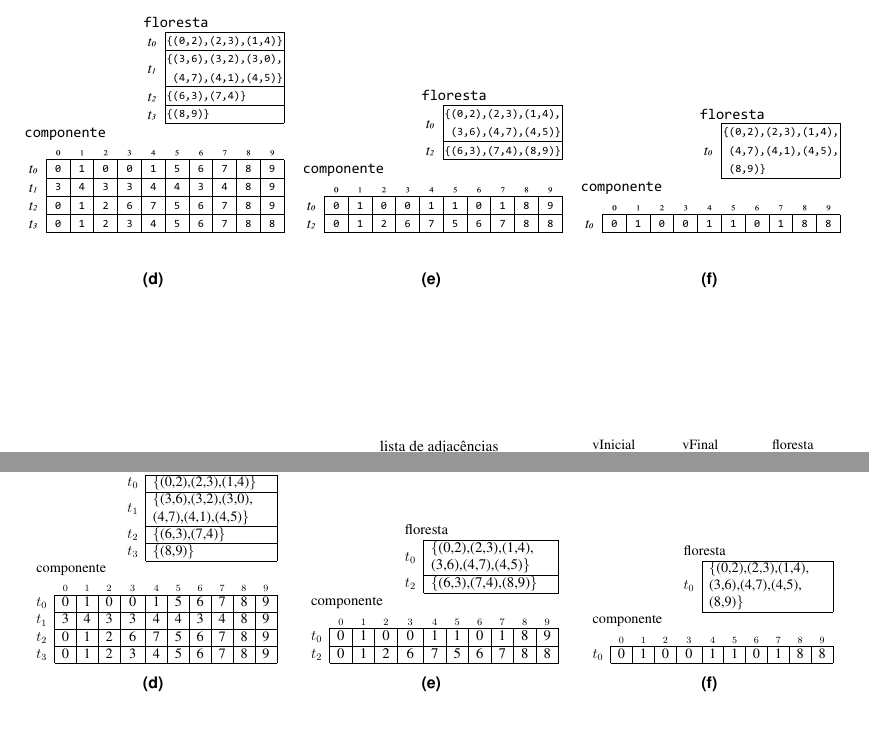
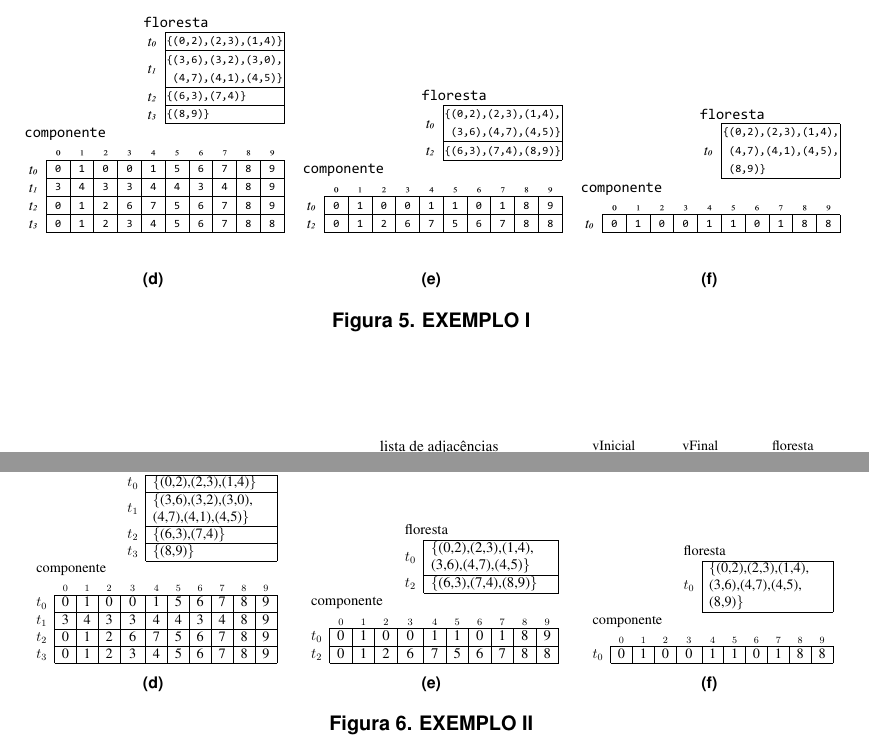
Before and after one commit to patrezechita/Componentes-Conexos-em-Processador-Multicore, a LaTeX paper (texto/sbc-template.tex): two parts of page 5 of 7, joined at a grey line, cut so that both start at the same text. Compiled offline with pdfLaTeX.

Commit message:
exemplo na legenda

```diff
--- a/texto/sbc-template.tex
+++ b/texto/sbc-template.tex
@@ -419,6 +419,7 @@
 	{
 		\includegraphics[width=\linewidth]{F.pdf}
 	}
+	\caption{EXEMPLO I}
 	%\caption{Execução da implementação do algoritmo paralelo. (a) Representação gráfica de G=(V, E). (b) A lista de adjacências do grafo G. (c) Estado das estruturas antes de iniciar o DFS paralelo. (d) Estado das estruturas após terminar de executar o DFS em paralelo. (e) Estado das estruturas após fazer a primeira rodada de uniões em paralelo. (f) Estado das estruturas após fazer a segunda rodada de uniões, sendo que a \textit{thread} 0 possui o resultado do algoritmo.}
 \end{figure}
 
@@ -529,6 +530,7 @@
 \end{tabular}
   }
   }
+  \caption{EXEMPLO II}
 	%\caption{Execução da implementação do algoritmo paralelo. (a) Representação gráfica de G=(V, E). (b) A lista de adjacências do grafo G. (c) Estado das estruturas antes de iniciar o DFS paralelo. (d) Estado das estruturas após terminar de executar o DFS em paralelo. (e) Estado das estruturas após fazer a primeira rodada de uniões em paralelo. (f) Estado das estruturas após fazer a segunda rodada de uniões, sendo que a \textit{thread} 0 possui o resultado do algoritmo.}
 \end{figure}
 
```
